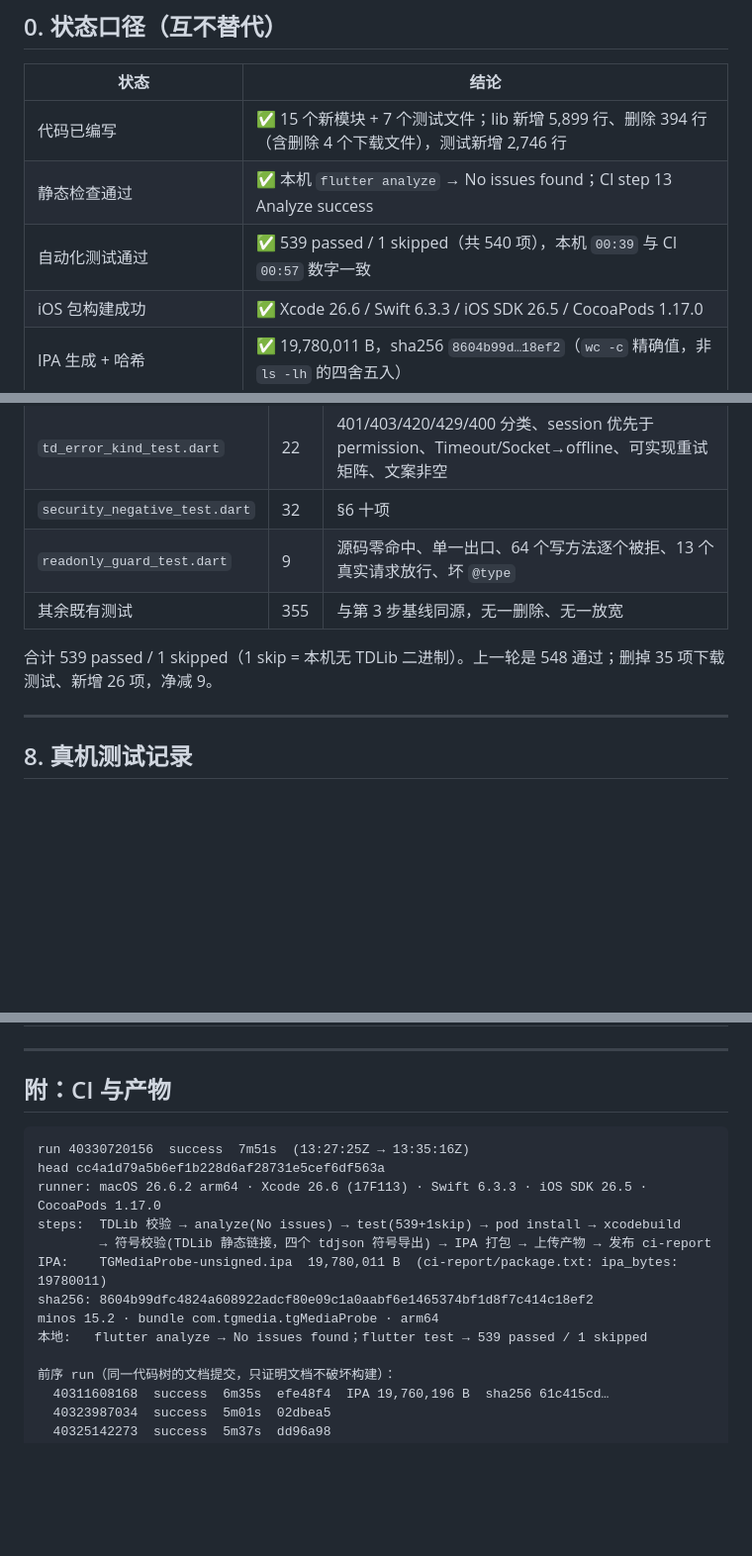
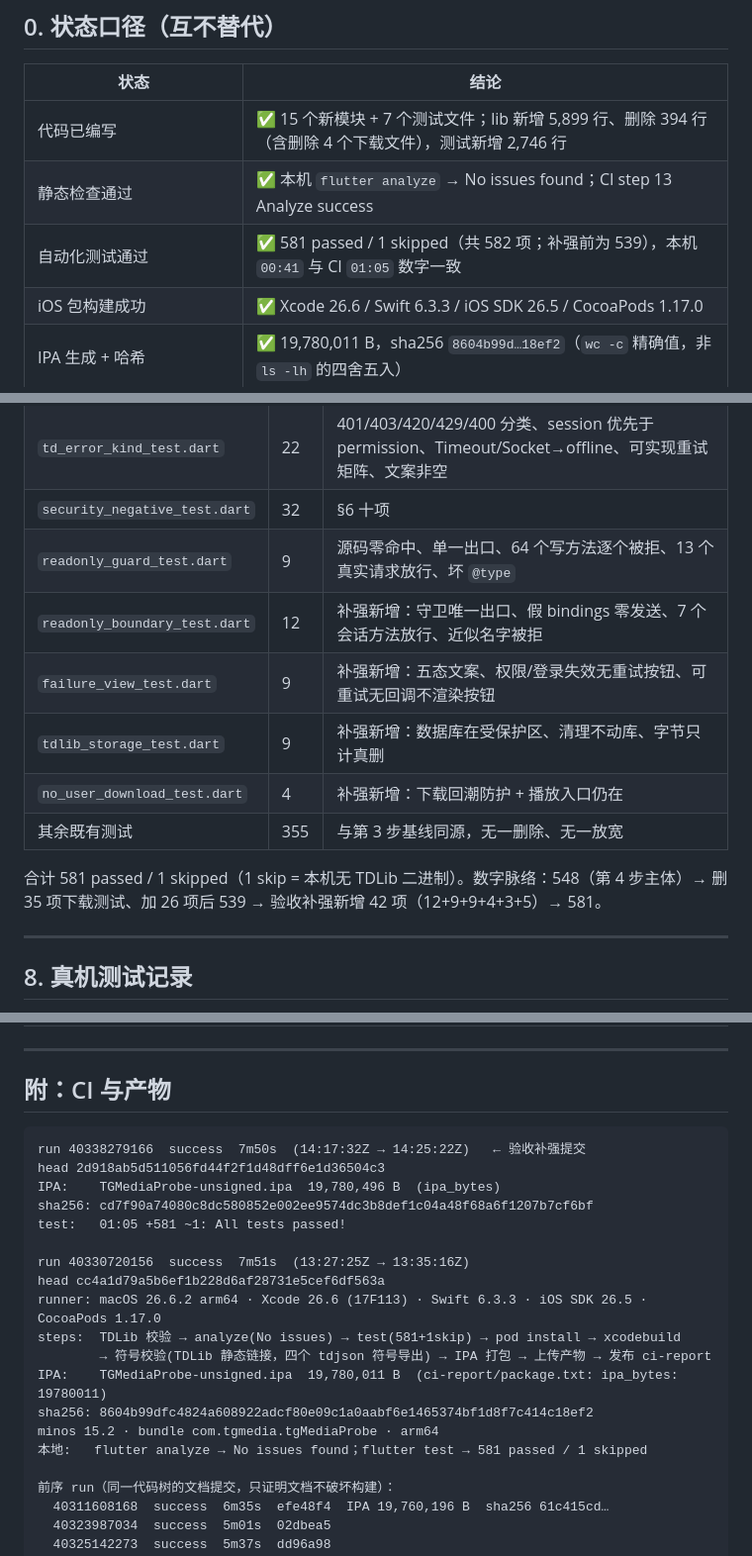
Before and after one commit to 1585365426/tg-media-probe, a Markdown page: docs/STEP4-REPORT.md, 3 parts joined by grey strips. Shown at 99% size. Drawn GitHub-style; blank space fills up the shorter version.

````diff
--- a/docs/STEP4-REPORT.md
+++ b/docs/STEP4-REPORT.md
@@ -13,7 +13,7 @@ head：`cc4a1d79a5b6ef1b228d6af28731e5cef6df563a`
 |---|---|
 | 代码已编写 | ✅ 15 个新模块 + 7 个测试文件；lib 新增 5,899 行、删除 394 行（含删除 4 个下载文件），测试新增 2,746 行 |
 | 静态检查通过 | ✅ 本机 `flutter analyze` → No issues found；CI step 13 Analyze success |
-| 自动化测试通过 | ✅ 539 passed / 1 skipped（共 540 项），本机 `00:39` 与 CI `00:57` 数字一致 |
+| 自动化测试通过 | ✅ 581 passed / 1 skipped（共 582 项；补强前为 539），本机 `00:41` 与 CI `01:05` 数字一致 |
 | iOS 包构建成功 | ✅ Xcode 26.6 / Swift 6.3.3 / iOS SDK 26.5 / CocoaPods 1.17.0 |
 | IPA 生成 + 哈希 | ✅ 19,780,011 B，sha256 `8604b99d…18ef2`（`wc -c` 精确值，非 `ls -lh` 的四舍五入） |
 | 只读守卫缺陷修复 | ✅ 已修并推入 `3cb262e`，含 3 条新增回归用例 |
@@ -194,9 +194,13 @@ CI    00:57 +539 ~1: All tests passed!
 | `td_error_kind_test.dart` | 22 | 401/403/420/429/400 分类、session 优先于 permission、Timeout/Socket→offline、可实现重试矩阵、文案非空 |
 | `security_negative_test.dart` | 32 | §6 十项 |
 | `readonly_guard_test.dart` | 9 | 源码零命中、单一出口、64 个写方法逐个被拒、13 个真实请求放行、坏 `@type` |
+| `readonly_boundary_test.dart` | 12 | 补强新增：守卫唯一出口、假 bindings 零发送、7 个会话方法放行、近似名字被拒 |
+| `failure_view_test.dart` | 9 | 补强新增：五态文案、权限/登录失效无重试按钮、可重试无回调不渲染按钮 |
+| `tdlib_storage_test.dart` | 9 | 补强新增：数据库在受保护区、清理不动库、字节只计真删 |
+| `no_user_download_test.dart` | 4 | 补强新增：下载回潮防护 + 播放入口仍在 |
 | 其余既有测试 | 355 | 与第 3 步基线同源，无一删除、无一放宽 |
 
-合计 539 passed / 1 skipped（1 skip = 本机无 TDLib 二进制）。上一轮是 548 通过；删掉 35 项下载测试、新增 26 项，净减 9。
+合计 581 passed / 1 skipped（1 skip = 本机无 TDLib 二进制）。数字脉络：548（第 4 步主体）→ 删 35 项下载测试、加 26 项后 539 → 验收补强新增 42 项（12+9+9+4+3+5）→ 581。
 
 ---
 
@@ -238,15 +242,21 @@ CI    00:57 +539 ~1: All tests passed!
 ## 附：CI 与产物
 
 ```
+run 40338279166  success  7m50s  (14:17:32Z → 14:25:22Z)   ← 验收补强提交
+head 2d918ab5d511056fd44f2f1d48dff6e1d36504c3
+IPA:    TGMediaProbe-unsigned.ipa  19,780,496 B  (ipa_bytes)
+sha256: cd7f90a74080c8dc580852e002ee9574dc3b8def1c04a48f68a6f1207b7cf6bf
+test:   01:05 +581 ~1: All tests passed!
+
 run 40330720156  success  7m51s  (13:27:25Z → 13:35:16Z)
 head cc4a1d79a5b6ef1b228d6af28731e5cef6df563a
 runner: macOS 26.6.2 arm64 · Xcode 26.6 (17F113) · Swift 6.3.3 · iOS SDK 26.5 · CocoaPods 1.17.0
-steps:  TDLib 校验 → analyze(No issues) → test(539+1skip) → pod install → xcodebuild
+steps:  TDLib 校验 → analyze(No issues) → test(581+1skip) → pod install → xcodebuild
         → 符号校验(TDLib 静态链接，四个 tdjson 符号导出) → IPA 打包 → 上传产物 → 发布 ci-report
 IPA:    TGMediaProbe-unsigned.ipa  19,780,011 B  (ci-report/package.txt: ipa_bytes: 19780011)
 sha256: 8604b99dfc4824a608922adcf80e09c1a0aabf6e1465374bf1d8f7c414c18ef2
 minos 15.2 · bundle com.tgmedia.tgMediaProbe · arm64
-本地:   flutter analyze → No issues found；flutter test → 539 passed / 1 skipped
+本地:   flutter analyze → No issues found；flutter test → 581 passed / 1 skipped
 
 前序 run（同一代码树的文档提交，只证明文档不破坏构建）：
   40311608168  success  6m35s  efe48f4  IPA 19,760,196 B  sha256 61c415cd…
````
Also changed, not shown: other parts of docs/STEP4-REPORT.md (+2 -2 lines), docs/PRODUCT-SPEC.md (+2 -2 lines), docs/STEP4-ACCEPTANCE-GAP-REPORT.md (added, +319 -0 lines).
